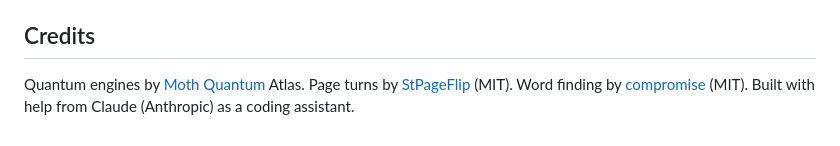
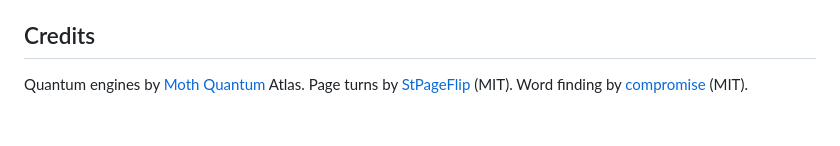
Before and after one commit to randodeh/quantum-diary, a Markdown page: README.md, the part around the change. Drawn GitHub-style.

Commit message:
README: credits

```diff
--- a/README.md
+++ b/README.md
@@ -58,5 +58,4 @@ example week without writing seven entries. Tests (fake Atlas, no credits): `pyt
 
 Quantum engines by [Moth Quantum](https://mothquantum.com) Atlas. Page turns by
 [StPageFlip](https://github.com/Nodlik/StPageFlip) (MIT). Word finding by
-[compromise](https://github.com/spencermountain/compromise) (MIT). Built with help from Claude (Anthropic)
-as a coding assistant.
+[compromise](https://github.com/spencermountain/compromise) (MIT).
```
